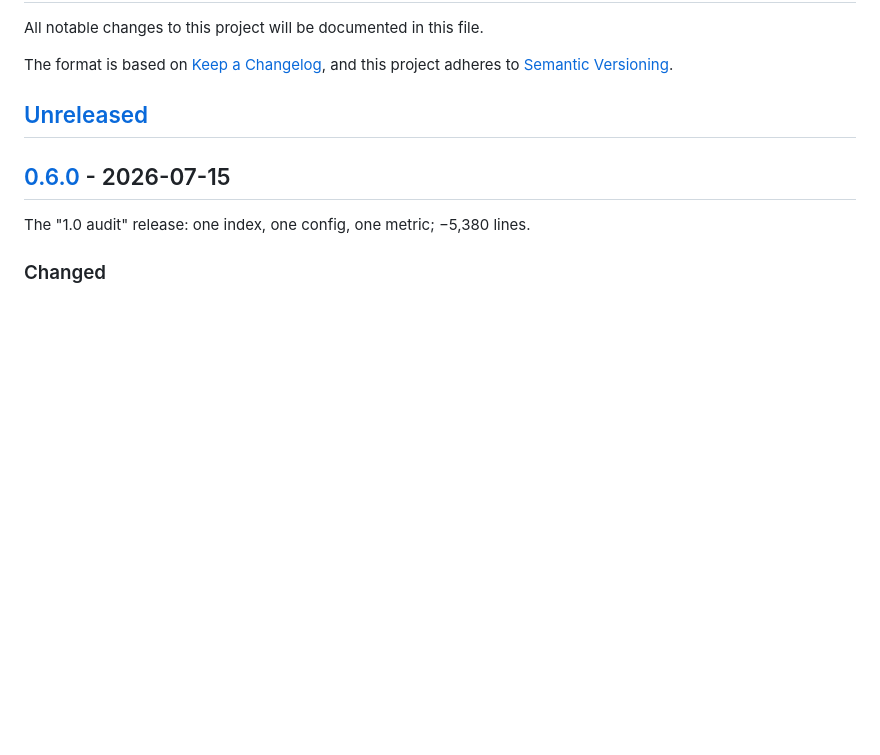
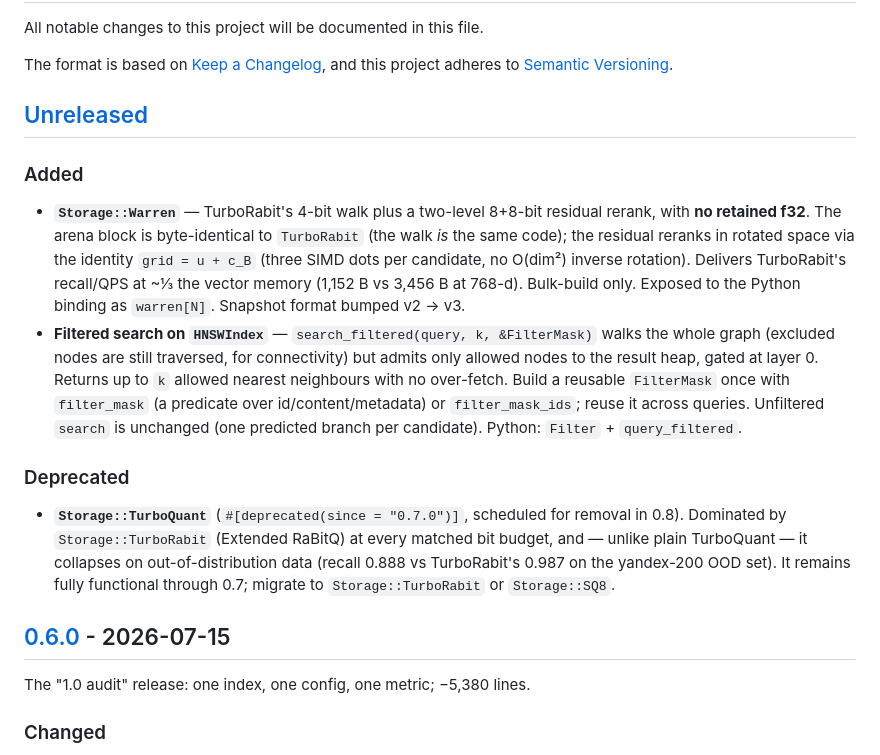
Before and after one commit to Narcoleptic-Fox/foxstash, a Markdown page: CHANGELOG.md, the part around the change. GitHub-like rendering; blank space fills up the shorter version.

Commit message:
docs(changelog): backfill 0.7.0 entries for #34
Warren, HNSWIndex filtered search, and the Storage::TurboQuant deprecation
landed in #34 without CHANGELOG entries. Adds them under [Unreleased] (-> 0.7.0).

Co-Authored-By: Claude <noreply@anthropic.com>
Claude-Session: https://claude.ai/code/session_01CFEgCDugZswiUjic2bH6oZ

```diff
--- a/CHANGELOG.md
+++ b/CHANGELOG.md
@@ -6,6 +6,15 @@ The format is based on [Keep a Changelog](https://keepachangelog.com/en/1.1.0/),
 and this project adheres to [Semantic Versioning](https://semver.org/spec/v2.0.0.html).
 
 ## [Unreleased]
+
+### Added
+
+- **`Storage::Warren`** — TurboRabit's 4-bit walk plus a two-level 8+8-bit residual rerank, with **no retained f32**. The arena block is byte-identical to `TurboRabit` (the walk *is* the same code); the residual reranks in rotated space via the identity `grid = u + c_B` (three SIMD dots per candidate, no O(dim²) inverse rotation). Delivers TurboRabit's recall/QPS at ~⅓ the vector memory (1,152 B vs 3,456 B at 768-d). Bulk-build only. Exposed to the Python binding as `warren[N]`. Snapshot format bumped v2 → v3.
+- **Filtered search on `HNSWIndex`** — `search_filtered(query, k, &FilterMask)` walks the whole graph (excluded nodes are still traversed, for connectivity) but admits only allowed nodes to the result heap, gated at layer 0. Returns up to `k` allowed nearest neighbours with no over-fetch. Build a reusable `FilterMask` once with `filter_mask` (a predicate over id/content/metadata) or `filter_mask_ids`; reuse it across queries. Unfiltered `search` is unchanged (one predicted branch per candidate). Python: `Filter` + `query_filtered`.
+
+### Deprecated
+
+- **`Storage::TurboQuant`** (`#[deprecated(since = "0.7.0")]`, scheduled for removal in 0.8). Dominated by `Storage::TurboRabit` (Extended RaBitQ) at every matched bit budget, and — unlike plain TurboQuant — it collapses on out-of-distribution data (recall 0.888 vs TurboRabit's 0.987 on the yandex-200 OOD set). It remains fully functional through 0.7; migrate to `Storage::TurboRabit` or `Storage::SQ8`.
 
 ## [0.6.0] - 2026-07-15
 
```
